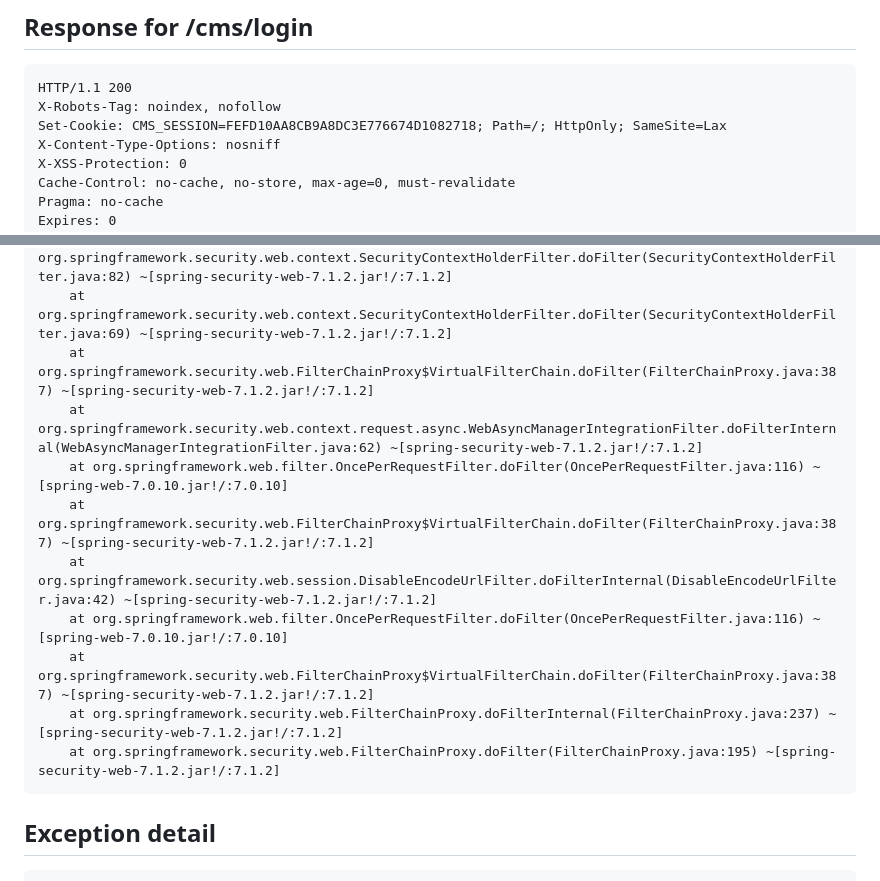
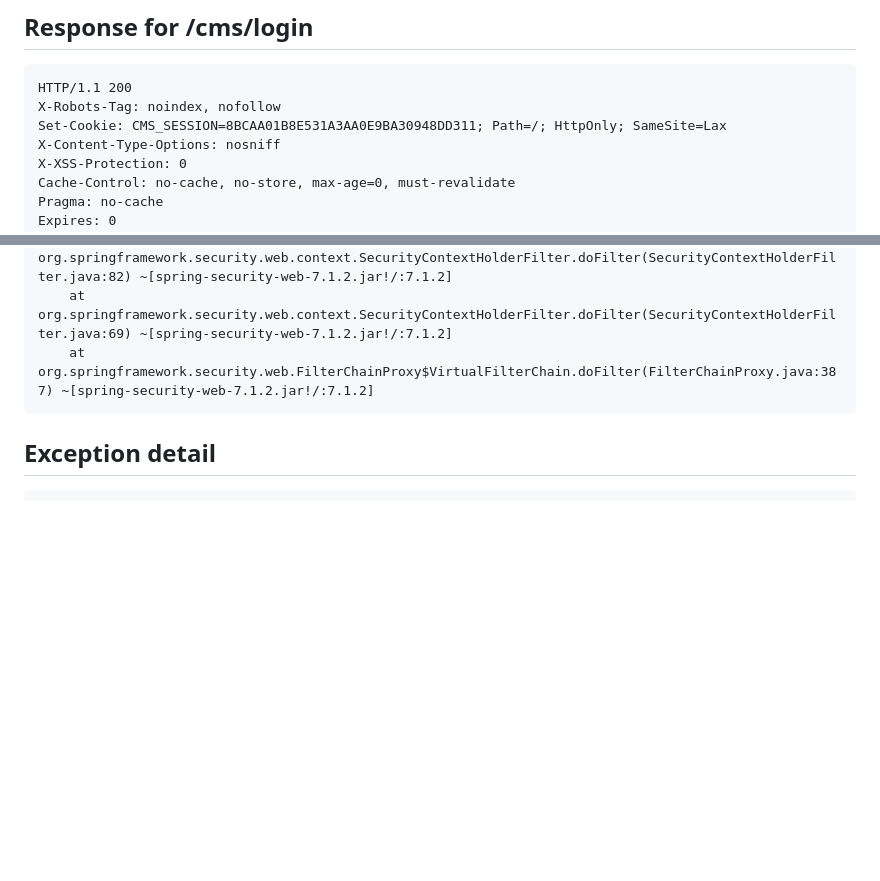
Before and after one commit to VigneshSRM/Infeara, a Markdown page: docs/ci-diagnostics.md, 2 parts joined by grey strips. Rendered like a GitHub page; blank space fills up the shorter version.

````diff
--- a/docs/ci-diagnostics.md
+++ b/docs/ci-diagnostics.md
@@ -7,7 +7,7 @@ Written by the workflow when a gate fails, because job logs are not readable her
 ```
 HTTP/1.1 200
 X-Robots-Tag: noindex, nofollow
-Set-Cookie: CMS_SESSION=FEFD10AA8CB9A8DC3E776674D1082718; Path=/; HttpOnly; SameSite=Lax
+Set-Cookie: CMS_SESSION=8BCAA01B8E531A3AA0E9BA30948DD311; Path=/; HttpOnly; SameSite=Lax
 X-Content-Type-Options: nosniff
 X-XSS-Protection: 0
 Cache-Control: no-cache, no-store, max-age=0, must-revalidate
@@ -90,14 +98,6 @@ org.springframework.security.authentication.InternalAuthenticationServiceExcepti
 	at org.springframework.security.web.context.SecurityContextHolderFilter.doFilter(SecurityContextHolderFilter.java:82) ~[spring-security-web-7.1.2.jar!/:7.1.2]
 	at org.springframework.security.web.context.SecurityContextHolderFilter.doFilter(SecurityContextHolderFilter.java:69) ~[spring-security-web-7.1.2.jar!/:7.1.2]
 	at org.springframework.security.web.FilterChainProxy$VirtualFilterChain.doFilter(FilterChainProxy.java:387) ~[spring-security-web-7.1.2.jar!/:7.1.2]
-	at org.springframework.security.web.context.request.async.WebAsyncManagerIntegrationFilter.doFilterInternal(WebAsyncManagerIntegrationFilter.java:62) ~[spring-security-web-7.1.2.jar!/:7.1.2]
-	at org.springframework.web.filter.OncePerRequestFilter.doFilter(OncePerRequestFilter.java:116) ~[spring-web-7.0.10.jar!/:7.0.10]
-	at org.springframework.security.web.FilterChainProxy$VirtualFilterChain.doFilter(FilterChainProxy.java:387) ~[spring-security-web-7.1.2.jar!/:7.1.2]
-	at org.springframework.security.web.session.DisableEncodeUrlFilter.doFilterInternal(DisableEncodeUrlFilter.java:42) ~[spring-security-web-7.1.2.jar!/:7.1.2]
-	at org.springframework.web.filter.OncePerRequestFilter.doFilter(OncePerRequestFilter.java:116) ~[spring-web-7.0.10.jar!/:7.0.10]
-	at org.springframework.security.web.FilterChainProxy$VirtualFilterChain.doFilter(FilterChainProxy.java:387) ~[spring-security-web-7.1.2.jar!/:7.1.2]
-	at org.springframework.security.web.FilterChainProxy.doFilterInternal(FilterChainProxy.java:237) ~[spring-security-web-7.1.2.jar!/:7.1.2]
-	at org.springframework.security.web.FilterChainProxy.doFilter(FilterChainProxy.java:195) ~[spring-security-web-7.1.2.jar!/:7.1.2]
 ```
 
 ## Exception detail
````
Also changed, not shown: other parts of docs/ci-diagnostics.md (+63 -64 lines).
